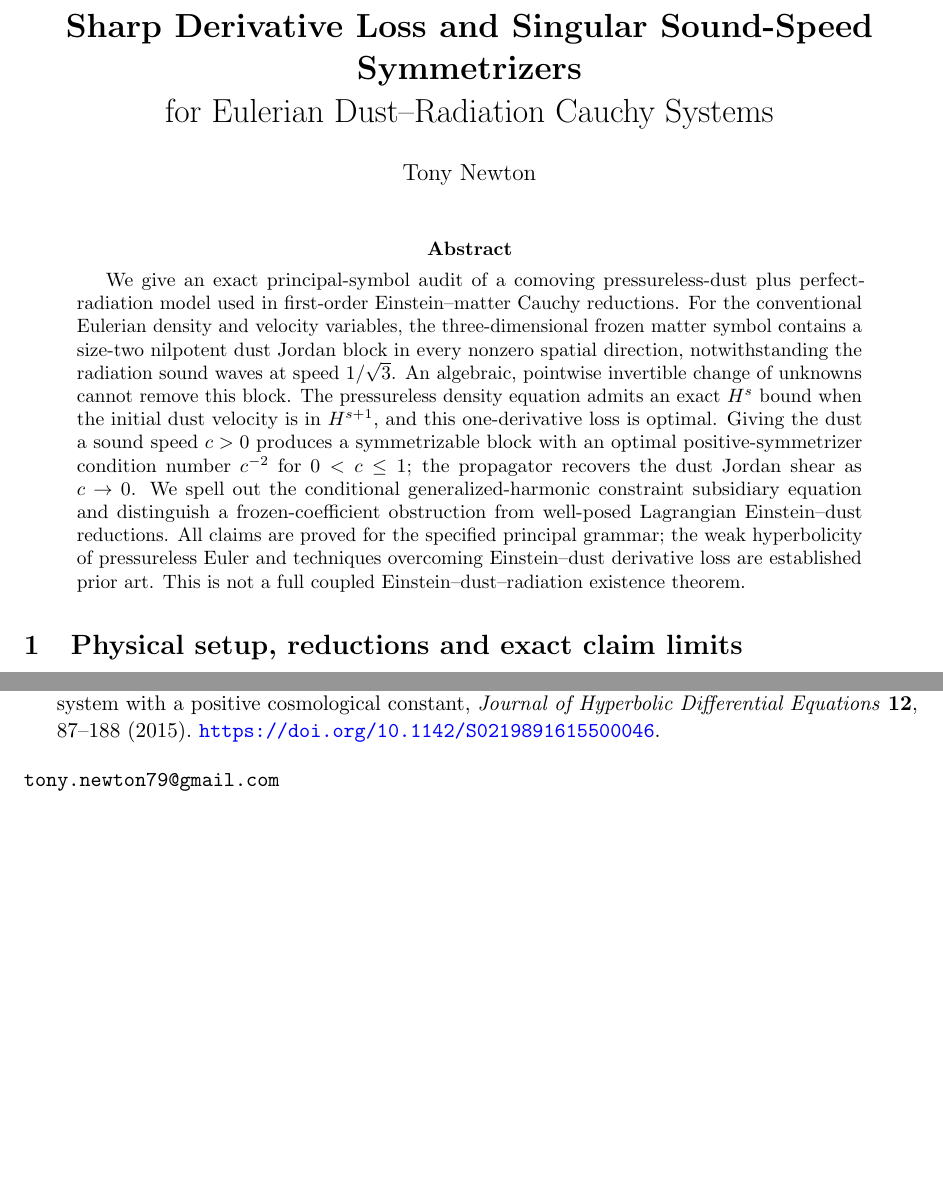
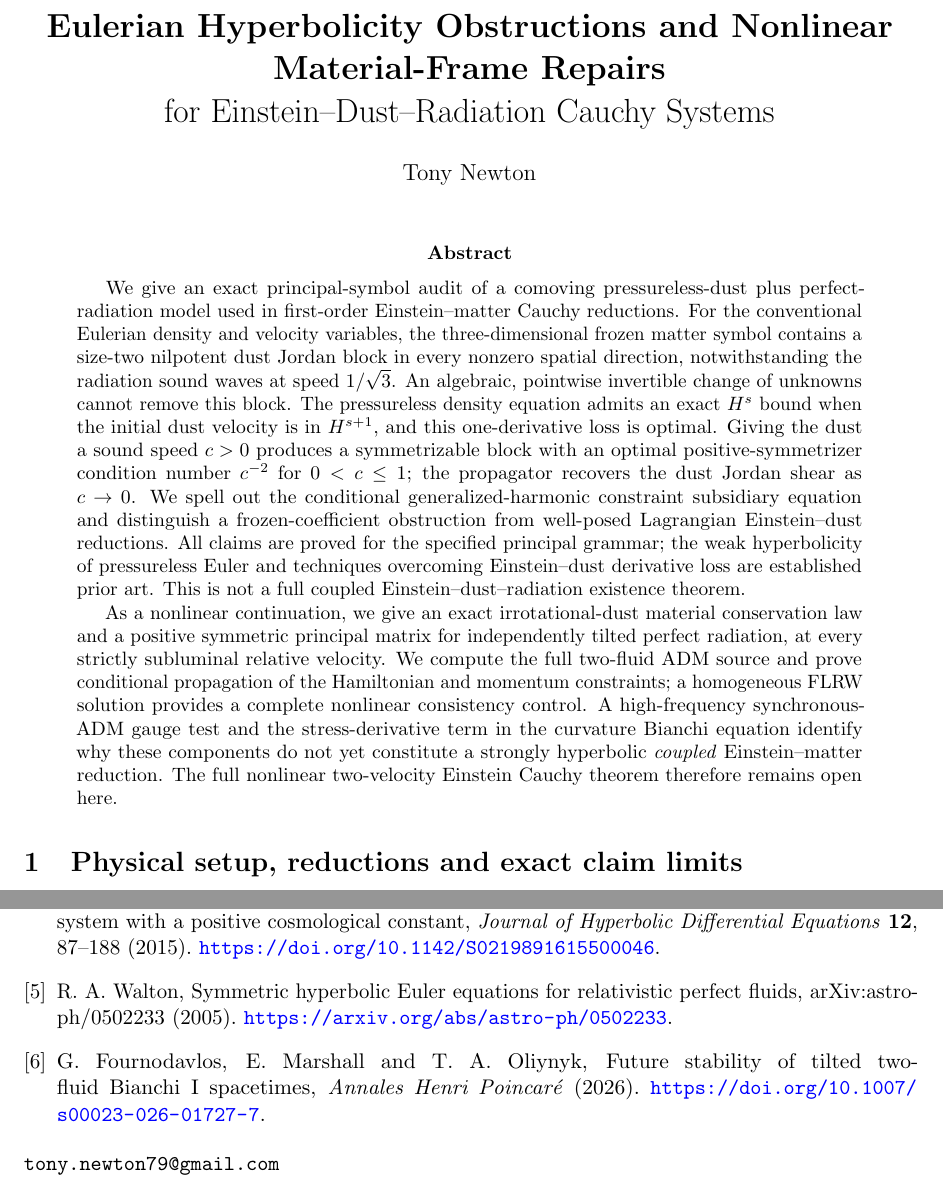
Before and after one commit to tonynewton79-web/PHYSICS2026, a LaTeX paper (problems/PHY-005-Einstein-Dust-Radiation-Hyperbolicity/paper.tex): two parts of pages 1 and 11 of 11, joined at a grey line, cut at the place of the change. Compiled offline with pdfLaTeX.

Commit message:
PHY-005: update manuscript title, abstract and 2026 two-fluid prior art for scoped nonlinear continuation

```diff
--- a/problems/PHY-005-Einstein-Dust-Radiation-Hyperbolicity/paper.tex
+++ b/problems/PHY-005-Einstein-Dust-Radiation-Hyperbolicity/paper.tex
@@ -11,13 +11,27 @@
 \newcommand{\Z}{\mathbb Z}
 \newcommand{\Hs}{H^s}
 \newcommand{\dd}{\mathrm d}
-\title{\textbf{Sharp Derivative Loss and Singular Sound-Speed Symmetrizers}\\for Eulerian Dust--Radiation Cauchy Systems}
+\title{\textbf{Eulerian Hyperbolicity Obstructions and Nonlinear Material-Frame Repairs}\\for Einstein--Dust--Radiation Cauchy Systems}
 \author{Tony Newton}
 \date{}
 \begin{document}
 \maketitle
 \begin{abstract}
 We give an exact principal-symbol audit of a comoving pressureless-dust plus perfect-radiation model used in first-order Einstein--matter Cauchy reductions. For the conventional Eulerian density and velocity variables, the three-dimensional frozen matter symbol contains a size-two nilpotent dust Jordan block in every nonzero spatial direction, notwithstanding the radiation sound waves at speed $1/\sqrt3$. An algebraic, pointwise invertible change of unknowns cannot remove this block. The pressureless density equation admits an exact $H^s$ bound when the initial dust velocity is in $H^{s+1}$, and this one-derivative loss is optimal. Giving the dust a sound speed $c>0$ produces a symmetrizable block with an optimal positive-symmetrizer condition number $c^{-2}$ for $0<c\le1$; the propagator recovers the dust Jordan shear as $c\to0$. We spell out the conditional generalized-harmonic constraint subsidiary equation and distinguish a frozen-coefficient obstruction from well-posed Lagrangian Einstein--dust reductions. All claims are proved for the specified principal grammar; the weak hyperbolicity of pressureless Euler and techniques overcoming Einstein--dust derivative loss are established prior art. This is not a full coupled Einstein--dust--radiation existence theorem.
+
+As a nonlinear continuation, we give an exact irrotational-dust
+material conservation law and a positive symmetric principal
+matrix for independently tilted perfect radiation, at every
+strictly subluminal relative velocity. We compute the full
+two-fluid ADM source and prove conditional propagation of the
+Hamiltonian and momentum constraints; a homogeneous FLRW
+solution provides a complete nonlinear consistency control.
+A high-frequency synchronous-ADM gauge test and the
+stress-derivative term in the curvature Bianchi equation
+identify why these components do not yet constitute a
+strongly hyperbolic \emph{coupled} Einstein--matter reduction.
+The full nonlinear two-velocity Einstein Cauchy theorem
+therefore remains open here.
 \end{abstract}
 
 \section{Physical setup, reductions and exact claim limits}
@@ -1246,6 +1260,16 @@ system with a positive cosmological constant,
 \emph{Journal of Hyperbolic Differential Equations}
 \textbf{12}, 87--188 (2015).
 \url{https://doi.org/10.1142/S0219891615500046}.
+\bibitem{walton}
+R. A. Walton, Symmetric hyperbolic Euler
+equations for relativistic perfect fluids,
+arXiv:astro-ph/0502233 (2005).
+\url{https://arxiv.org/abs/astro-ph/0502233}.
+\bibitem{fournodavlos}
+G. Fournodavlos, E. Marshall and T. A. Oliynyk,
+Future stability of tilted two-fluid Bianchi I spacetimes,
+\emph{Annales Henri Poincar\'e} (2026).
+\url{https://doi.org/10.1007/s00023-026-01727-7}.
 \end{thebibliography}
 
 \noindent\texttt{tony.newton79@gmail.com}
```
